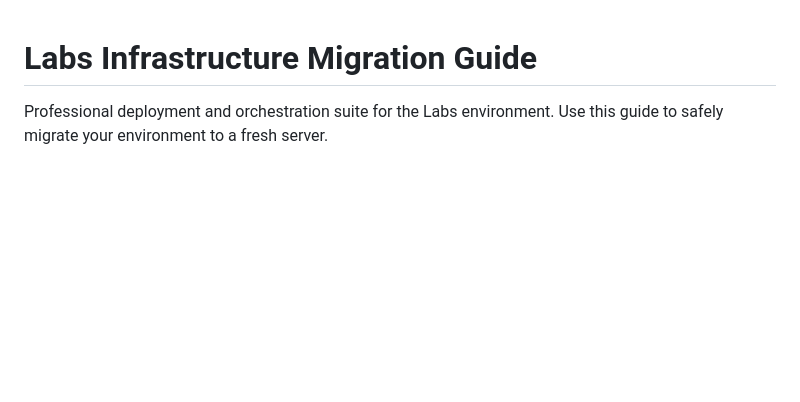
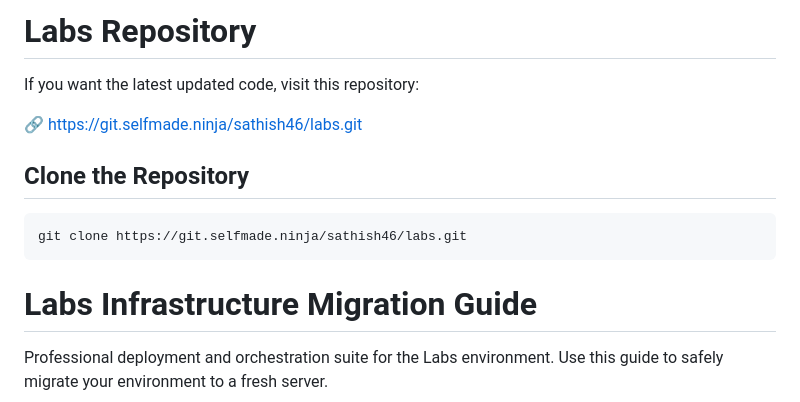
Before and after one commit to sathish46-lab/tom-cloud-labs, a Markdown page: README.md, the part around the change. Rendered like a GitHub page; blank space fills up the shorter version.

Commit message:
Update README with repository cloning instructions
Added a section for cloning the repository with a link.

````diff
--- a/README.md
+++ b/README.md
@@ -1,3 +1,15 @@
+# Labs Repository
+
+If you want the latest updated code, visit this repository:
+
+🔗 https://git.selfmade.ninja/sathish46/labs.git
+
+## Clone the Repository
+
+```bash
+git clone https://git.selfmade.ninja/sathish46/labs.git
+```
+
 # Labs Infrastructure Migration Guide
 
 Professional deployment and orchestration suite for the Labs environment. Use this guide to safely migrate your environment to a fresh server.
````
